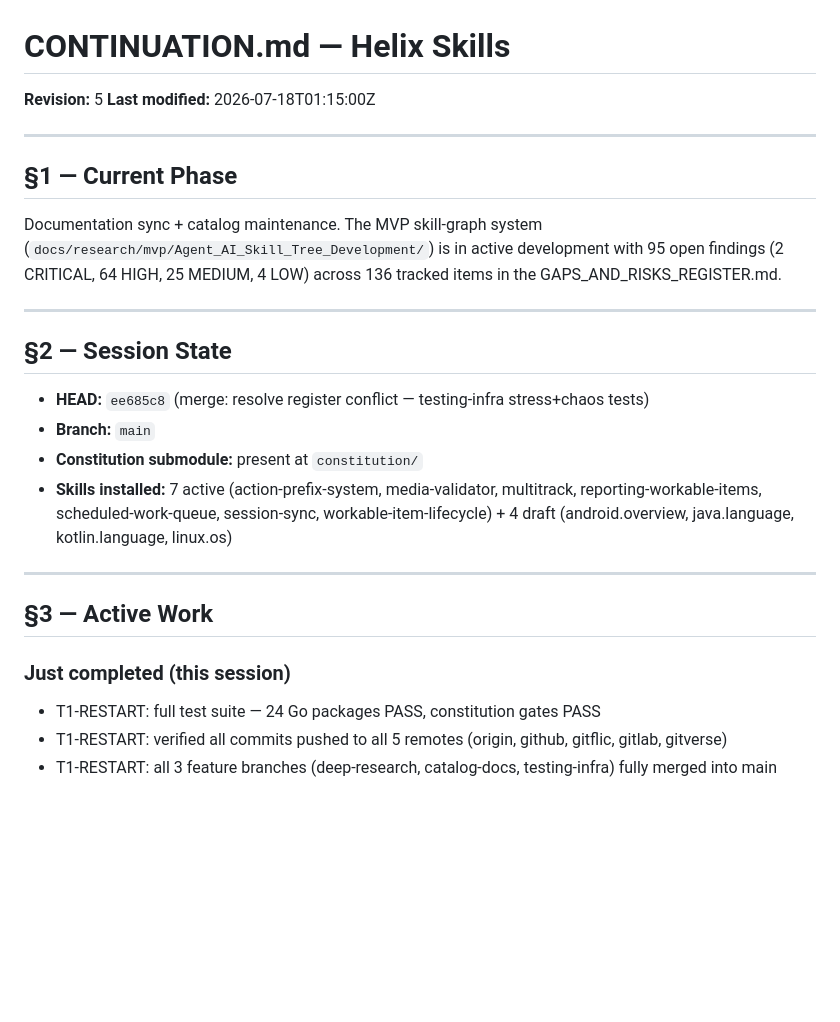
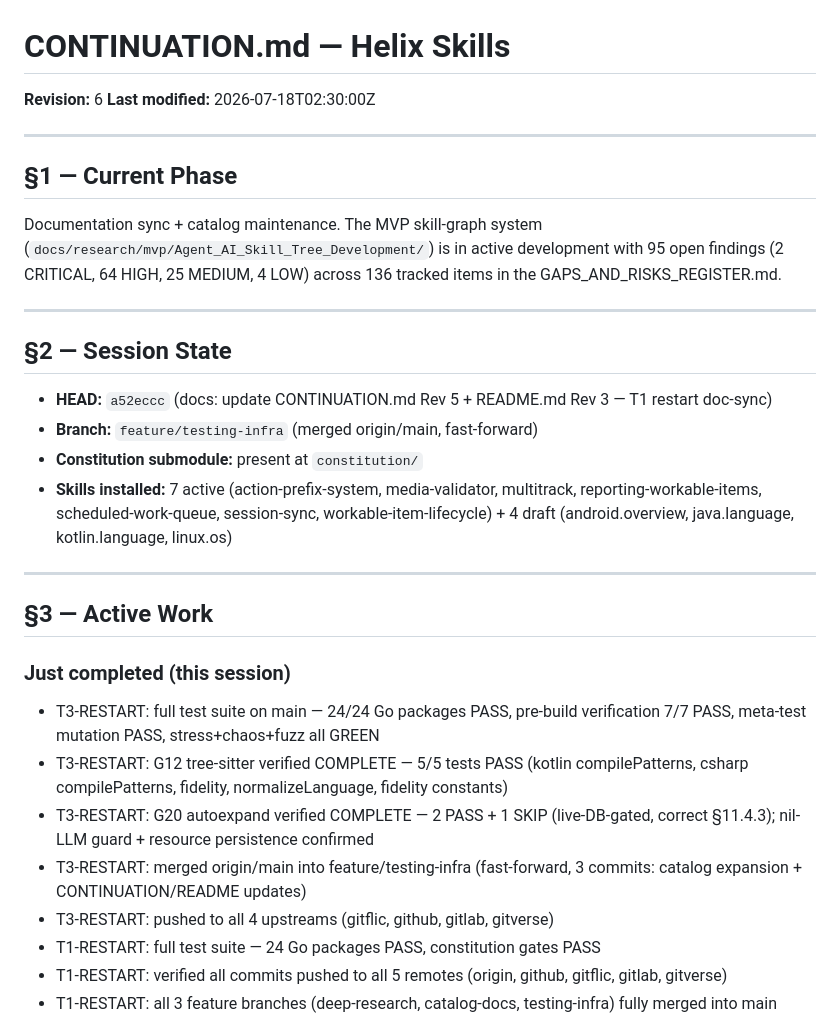
Before and after one commit to HelixDevelopment/helix_skills, a Markdown page: CONTINUATION.md, the part around the change. Rendered like a GitHub page; blank space fills up the shorter version.

Commit message:
docs: T3 restart — full test suite GREEN, G12/G20 verified complete, merge origin/main
- Full test suite: 24/24 Go packages PASS, pre-build 7/7 PASS, meta-test PASS
- Stress+chaos+fuzz: all GREEN across 15 packages
- G12 tree-sitter: 5/5 PASS (kotlin, csharp, fidelity, normalize, compilePatterns)
- G20 autoexpand: 2 PASS + 1 SKIP (live-DB-gated, correct §11.4.3)
- Merged origin/main into feature/testing-infra (fast-forward, 3 commits)
- CONTINUATION.md revision bumped to Rev 6

Co-Authored-By: Claude <noreply@anthropic.com>

```diff
--- a/CONTINUATION.md
+++ b/CONTINUATION.md
@@ -1,7 +1,7 @@
 # CONTINUATION.md — Helix Skills
 
-**Revision:** 5
-**Last modified:** 2026-07-18T01:15:00Z
+**Revision:** 6
+**Last modified:** 2026-07-18T02:30:00Z
 
 ---
 
@@ -16,8 +16,8 @@ development with 95 open findings (2 CRITICAL, 64 HIGH, 25 MEDIUM,
 
 ## §2 — Session State
 
-- **HEAD:** `ee685c8` (merge: resolve register conflict — testing-infra stress+chaos tests)
-- **Branch:** `main`
+- **HEAD:** `a52eccc` (docs: update CONTINUATION.md Rev 5 + README.md Rev 3 — T1 restart doc-sync)
+- **Branch:** `feature/testing-infra` (merged origin/main, fast-forward)
 - **Constitution submodule:** present at `constitution/`
 - **Skills installed:** 7 active (action-prefix-system, media-validator,
   multitrack, reporting-workable-items, scheduled-work-queue, session-sync,
@@ -29,6 +29,11 @@ development with 95 open findings (2 CRITICAL, 64 HIGH, 25 MEDIUM,
 ## §3 — Active Work
 
 ### Just completed (this session)
+- T3-RESTART: full test suite on main — 24/24 Go packages PASS, pre-build verification 7/7 PASS, meta-test mutation PASS, stress+chaos+fuzz all GREEN
+- T3-RESTART: G12 tree-sitter verified COMPLETE — 5/5 tests PASS (kotlin compilePatterns, csharp compilePatterns, fidelity, normalizeLanguage, fidelity constants)
+- T3-RESTART: G20 autoexpand verified COMPLETE — 2 PASS + 1 SKIP (live-DB-gated, correct §11.4.3); nil-LLM guard + resource persistence confirmed
+- T3-RESTART: merged origin/main into feature/testing-infra (fast-forward, 3 commits: catalog expansion + CONTINUATION/README updates)
+- T3-RESTART: pushed to all 4 upstreams (gitflic, github, gitlab, gitverse)
 - T1-RESTART: full test suite — 24 Go packages PASS, constitution gates PASS
 - T1-RESTART: verified all commits pushed to all 5 remotes (origin, github, gitflic, gitlab, gitverse)
 - T1-RESTART: all 3 feature branches (deep-research, catalog-docs, testing-infra) fully merged into main
```
